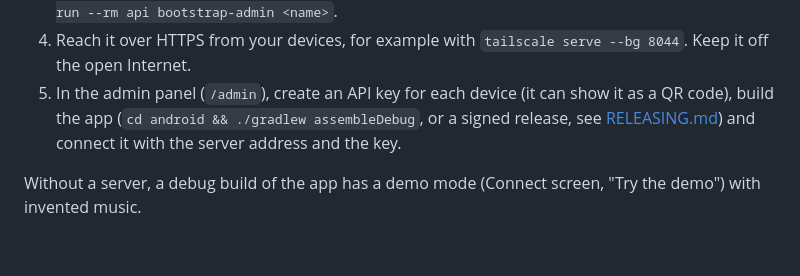
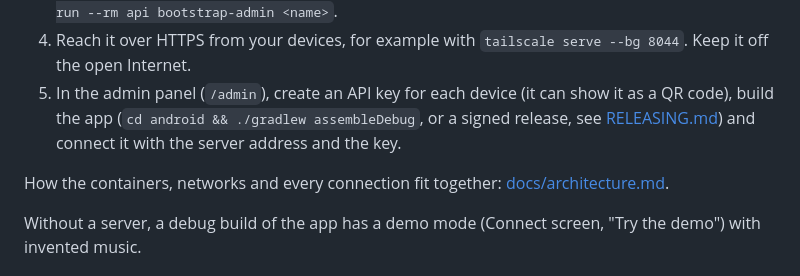
Before and after one commit to qtekfun/UltimateTunes, a Markdown page: README.md, the part around the change. Drawn GitHub-style; blank space fills up the shorter version.

```diff
--- a/README.md
+++ b/README.md
@@ -39,6 +39,8 @@ UltimateTunes is meant for one household on hardware you control, reached over y
 4. Reach it over HTTPS from your devices, for example with `tailscale serve --bg 8044`. Keep it off the open Internet.
 5. In the admin panel (`/admin`), create an API key for each device (it can show it as a QR code), build the app (`cd android && ./gradlew assembleDebug`, or a signed release, see [RELEASING.md](RELEASING.md)) and connect it with the server address and the key.
 
+How the containers, networks and every connection fit together: [docs/architecture.md](docs/architecture.md).
+
 Without a server, a debug build of the app has a demo mode (Connect screen, "Try the demo") with invented music.
 
 ## Contributing
```
Also changed, not shown: deploy/README.md (+2 -0 lines), docs/architecture.md (added, +468 -0 lines).
